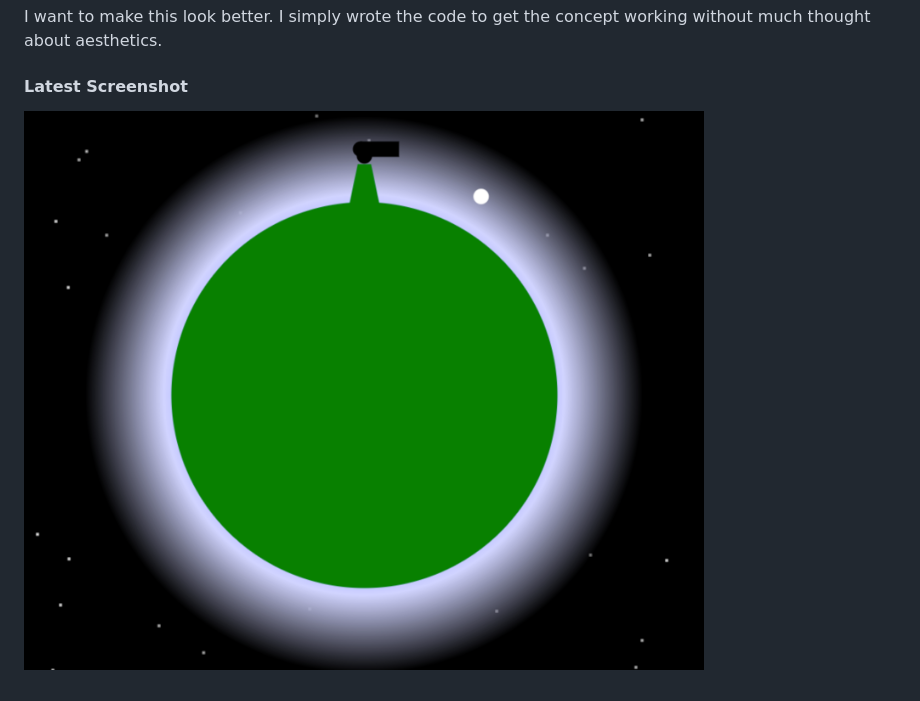
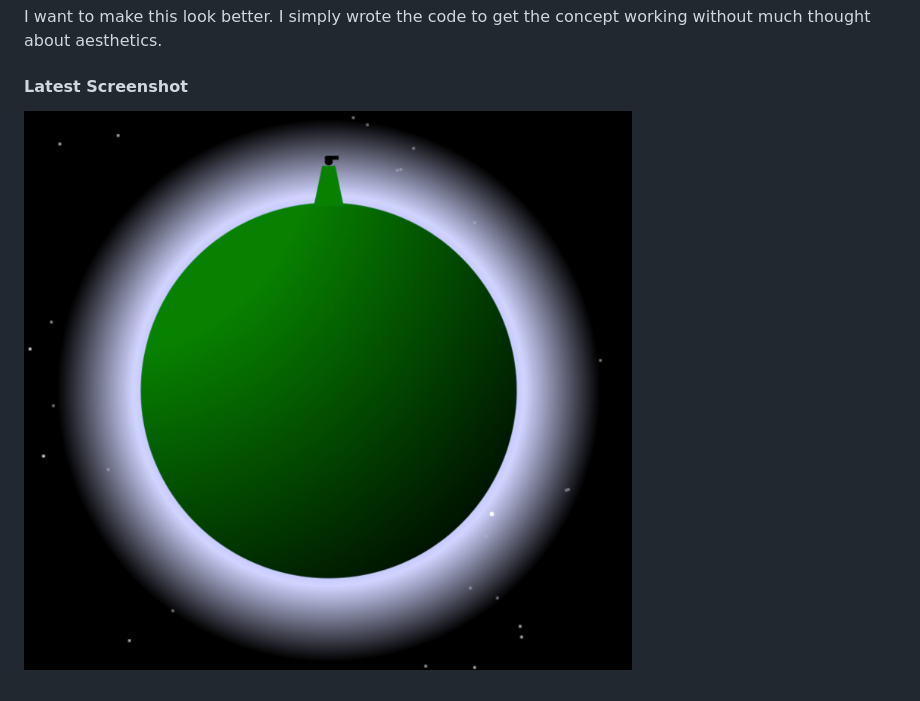
Before and after one commit to 061375/Newtons-Cannonball, a Markdown page: README.md, the part around the change. Drawn GitHub-style; pictures changed too: screen.1.0.4.png (added).

```diff
--- a/README.md
+++ b/README.md
@@ -18,4 +18,4 @@ I want to make this look better. I simply wrote the code to get the concept work
 
 #### Latest Screenshot
 
-![alt text](https://github.com/061375/Newtons-Cannonball/blob/master/screen.1.0.3.png?raw=true "Screenshot")
+![alt text](https://github.com/061375/Newtons-Cannonball/blob/master/screen.1.0.4.png?raw=true "Screenshot")
```
Also changed, not shown: 1 other file.
